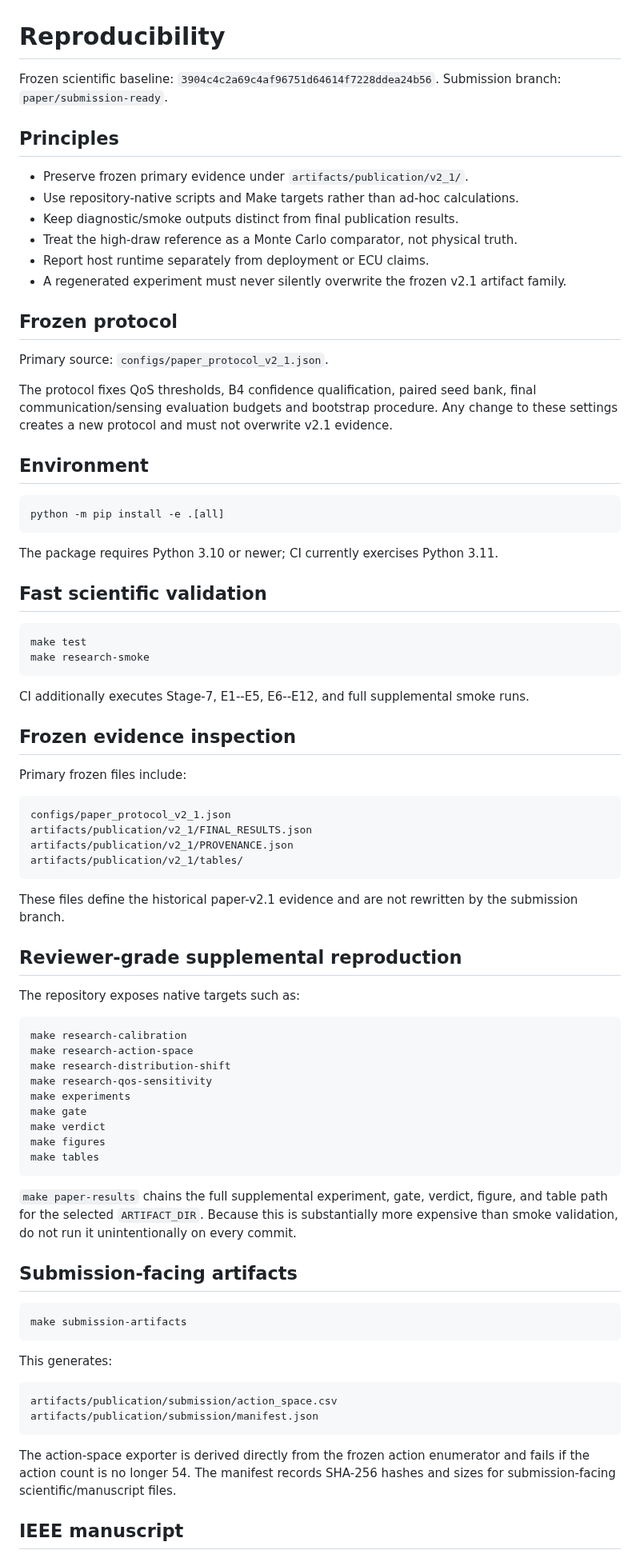
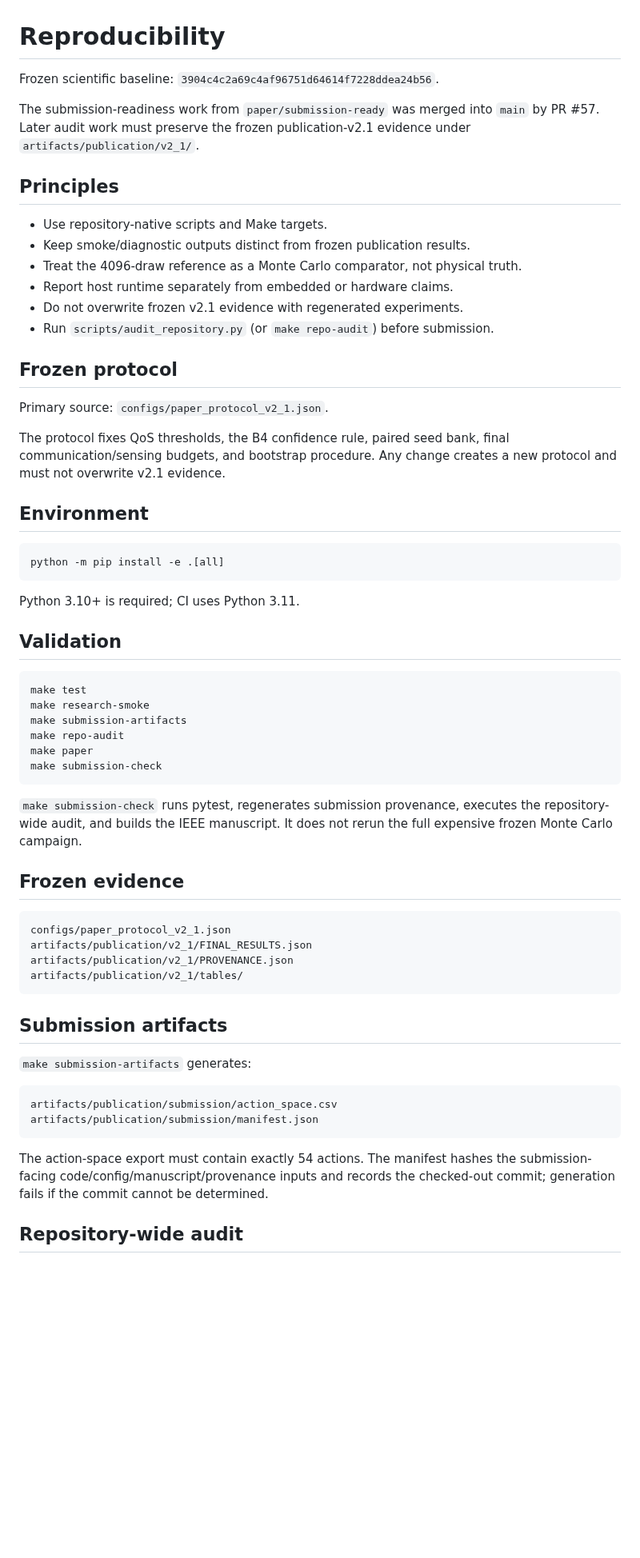
Before and after one commit to panagiotagrosdouli/adaptive-pc-fmcw-isac, a Markdown page: docs/REPRODUCIBILITY.md, the part around one of its changes. Shown at 80% size. GitHub-like rendering; blank space fills up the shorter version.

Commit message:
docs: refresh reproducibility after merge and full audit

````diff
--- a/docs/REPRODUCIBILITY.md
+++ b/docs/REPRODUCIBILITY.md
@@ -1,22 +1,23 @@
 # Reproducibility
 
 Frozen scientific baseline: `3904c4c2a69c4af96751d64614f7228ddea24b56`.
-Submission branch: `paper/submission-ready`.
+
+The submission-readiness work from `paper/submission-ready` was merged into `main` by PR #57. Later audit work must preserve the frozen publication-v2.1 evidence under `artifacts/publication/v2_1/`.
 
 ## Principles
 
-- Preserve frozen primary evidence under `artifacts/publication/v2_1/`.
-- Use repository-native scripts and Make targets rather than ad-hoc calculations.
-- Keep diagnostic/smoke outputs distinct from final publication results.
-- Treat the high-draw reference as a Monte Carlo comparator, not physical truth.
-- Report host runtime separately from deployment or ECU claims.
-- A regenerated experiment must never silently overwrite the frozen v2.1 artifact family.
+- Use repository-native scripts and Make targets.
+- Keep smoke/diagnostic outputs distinct from frozen publication results.
+- Treat the 4096-draw reference as a Monte Carlo comparator, not physical truth.
+- Report host runtime separately from embedded or hardware claims.
+- Do not overwrite frozen v2.1 evidence with regenerated experiments.
+- Run `scripts/audit_repository.py` (or `make repo-audit`) before submission.
 
 ## Frozen protocol
 
 Primary source: `configs/paper_protocol_v2_1.json`.
 
-The protocol fixes QoS thresholds, B4 confidence qualification, paired seed bank, final communication/sensing evaluation budgets and bootstrap procedure. Any change to these settings creates a new protocol and must not overwrite v2.1 evidence.
+The protocol fixes QoS thresholds, the B4 confidence rule, paired seed bank, final communication/sensing budgets, and bootstrap procedure. Any change creates a new protocol and must not overwrite v2.1 evidence.
 
 ## Environment
 
@@ -24,20 +25,22 @@ The protocol fixes QoS thresholds, B4 confidence qualification, paired seed bank
 python -m pip install -e .[all]
 ```
 
-The package requires Python 3.10 or newer; CI currently exercises Python 3.11.
+Python 3.10+ is required; CI uses Python 3.11.
 
-## Fast scientific validation
+## Validation
 
 ```bash
 make test
 make research-smoke
+make submission-artifacts
+make repo-audit
+make paper
+make submission-check
 ```
 
-CI additionally executes Stage-7, E1--E5, E6--E12, and full supplemental smoke runs.
+`make submission-check` runs pytest, regenerates submission provenance, executes the repository-wide audit, and builds the IEEE manuscript. It does not rerun the full expensive frozen Monte Carlo campaign.
 
-## Frozen evidence inspection
-
-Primary frozen files include:
+## Frozen evidence
 
 ```text
 configs/paper_protocol_v2_1.json
@@ -46,40 +49,16 @@ artifacts/publication/v2_1/PROVENANCE.json
 artifacts/publication/v2_1/tables/
 ```
 
-These files define the historical paper-v2.1 evidence and are not rewritten by the submission branch.
+## Submission artifacts
 
-## Reviewer-grade supplemental reproduction
-
-The repository exposes native targets such as:
-
-```bash
-make research-calibration
-make research-action-space
-make research-distribution-shift
-make research-qos-sensitivity
-make experiments
-make gate
-make verdict
-make figures
-make tables
-```
-
-`make paper-results` chains the full supplemental experiment, gate, verdict, figure, and table path for the selected `ARTIFACT_DIR`. Because this is substantially more expensive than smoke validation, do not run it unintentionally on every commit.
-
-## Submission-facing artifacts
-
-```bash
-make submission-artifacts
-```
-
-This generates:
+`make submission-artifacts` generates:
 
 ```text
 artifacts/publication/submission/action_space.csv
 artifacts/publication/submission/manifest.json
 ```
 
-The action-space exporter is derived directly from the frozen action enumerator and fails if the action count is no longer 54. The manifest records SHA-256 hashes and sizes for submission-facing scientific/manuscript files.
+The action-space export must contain exactly 54 actions. The manifest hashes the submission-facing code/config/manuscript/provenance inputs and records the checked-out commit; generation fails if the commit cannot be determined.
 
-## IEEE manuscript
+## Repository-wide audit
 
````
Also changed, not shown: other parts of docs/REPRODUCIBILITY.md (+7 -22 lines).
